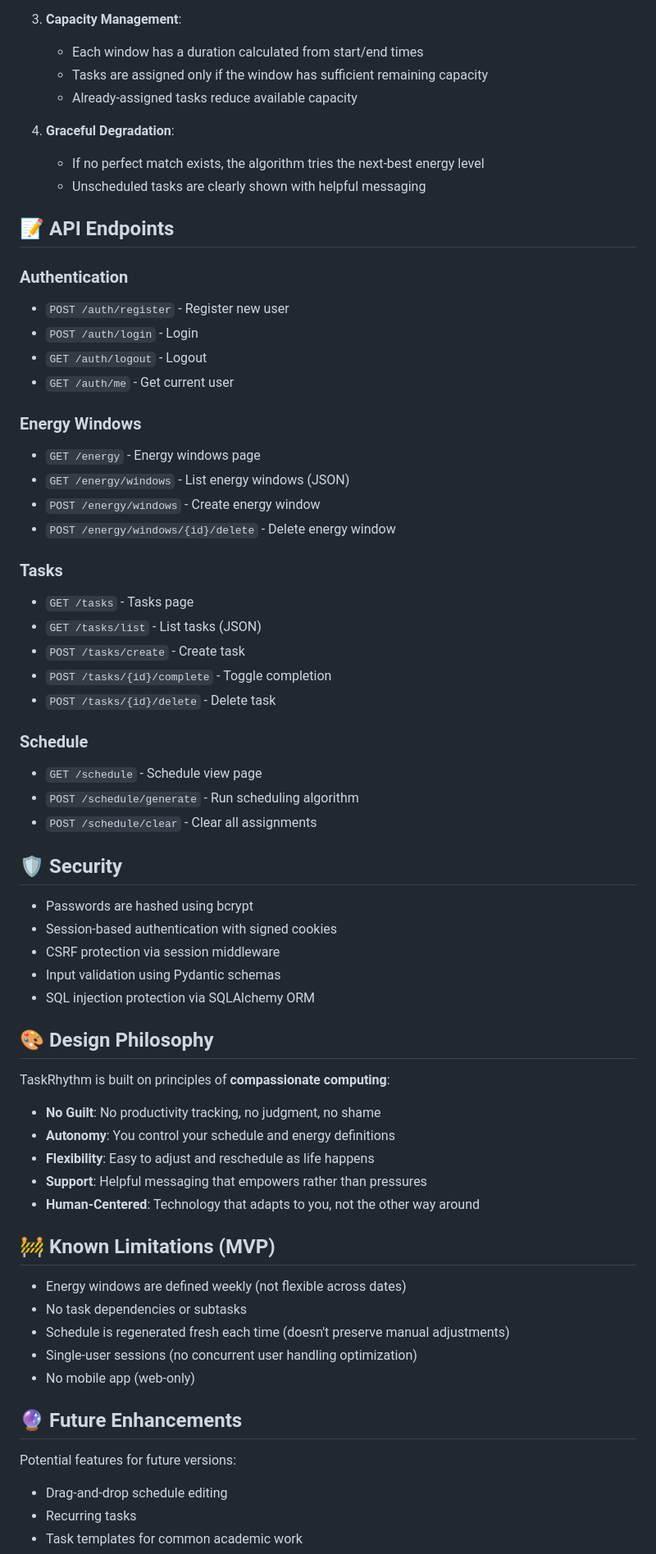
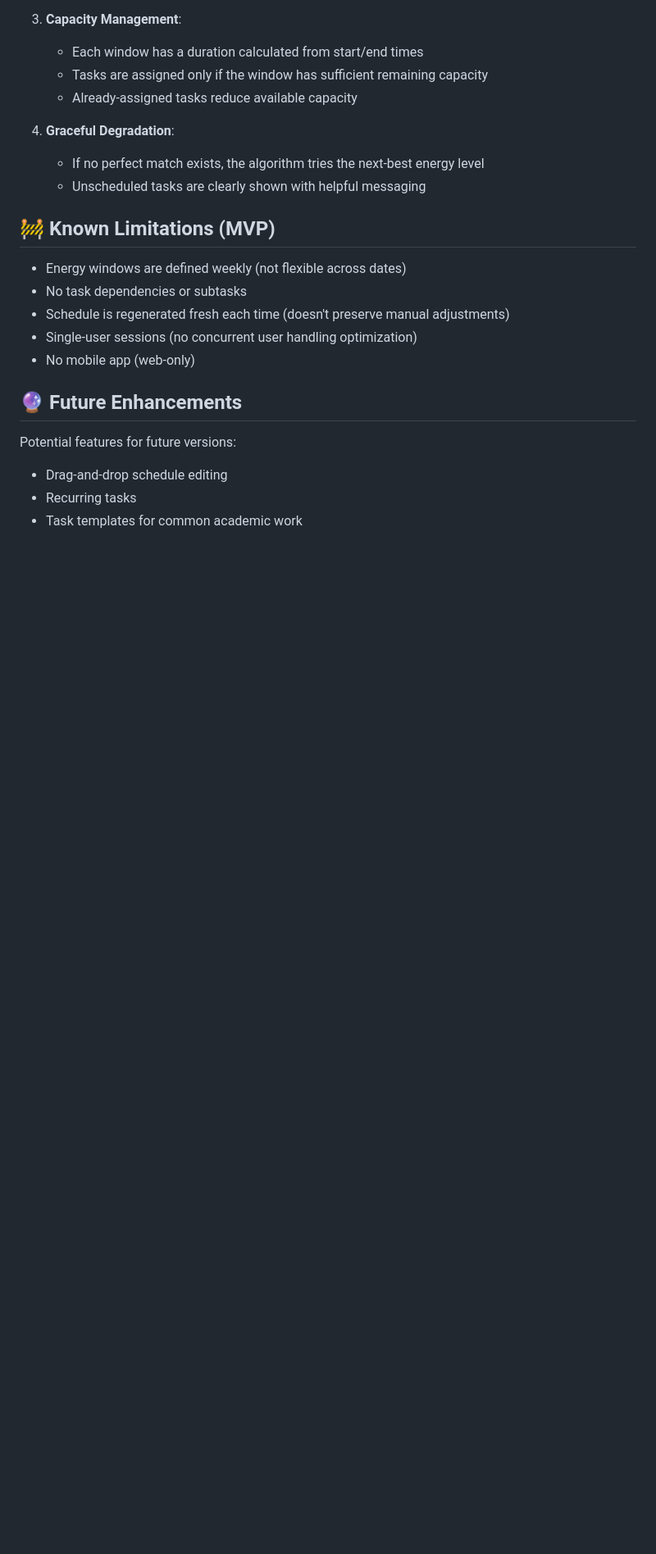
Before and after one commit to ipsamanhas/TaskRhythm, a Markdown page: README.md, the part around one of its changes. Shown at 82% size. Drawn GitHub-style; blank space fills up the shorter version.

Commit message:
Revise README
Removed outdated quick start instructions and project structure details from README.

```diff
--- a/README.md
+++ b/README.md
@@ -186,49 +98,6 @@ The scheduling algorithm uses deterministic effort-energy mapping:
    - If no perfect match exists, the algorithm tries the next-best energy level
    - Unscheduled tasks are clearly shown with helpful messaging
 
-## 📝 API Endpoints
-
-### Authentication
-- `POST /auth/register` - Register new user
-- `POST /auth/login` - Login
-- `GET /auth/logout` - Logout
-- `GET /auth/me` - Get current user
-
-### Energy Windows
-- `GET /energy` - Energy windows page
-- `GET /energy/windows` - List energy windows (JSON)
-- `POST /energy/windows` - Create energy window
-- `POST /energy/windows/{id}/delete` - Delete energy window
-
-### Tasks
-- `GET /tasks` - Tasks page
-- `GET /tasks/list` - List tasks (JSON)
-- `POST /tasks/create` - Create task
-- `POST /tasks/{id}/complete` - Toggle completion
-- `POST /tasks/{id}/delete` - Delete task
-
-### Schedule
-- `GET /schedule` - Schedule view page
-- `POST /schedule/generate` - Run scheduling algorithm
-- `POST /schedule/clear` - Clear all assignments
-
-## 🛡️ Security
-
-- Passwords are hashed using bcrypt
-- Session-based authentication with signed cookies
-- CSRF protection via session middleware
-- Input validation using Pydantic schemas
-- SQL injection protection via SQLAlchemy ORM
-
-## 🎨 Design Philosophy
-
-TaskRhythm is built on principles of **compassionate computing**:
-
-- **No Guilt**: No productivity tracking, no judgment, no shame
-- **Autonomy**: You control your schedule and energy definitions
-- **Flexibility**: Easy to adjust and reschedule as life happens
-- **Support**: Helpful messaging that empowers rather than pressures
-- **Human-Centered**: Technology that adapts to you, not the other way around
 
 ## 🚧 Known Limitations (MVP)
 
```
Also changed, not shown: other parts of README.md (+0 -104 lines).
